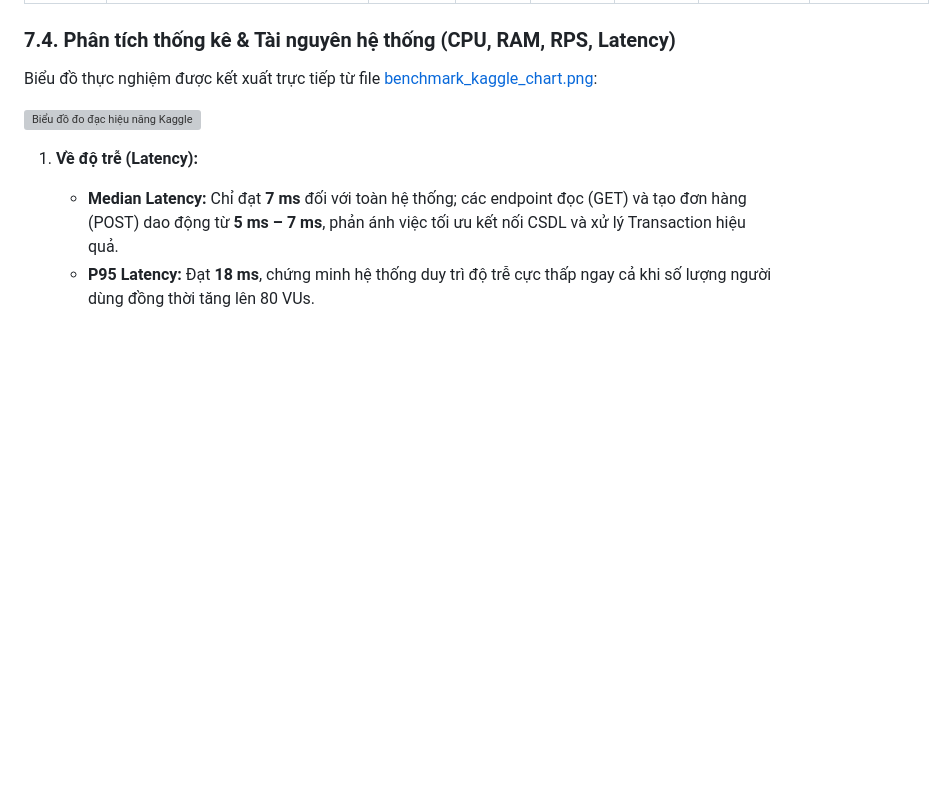
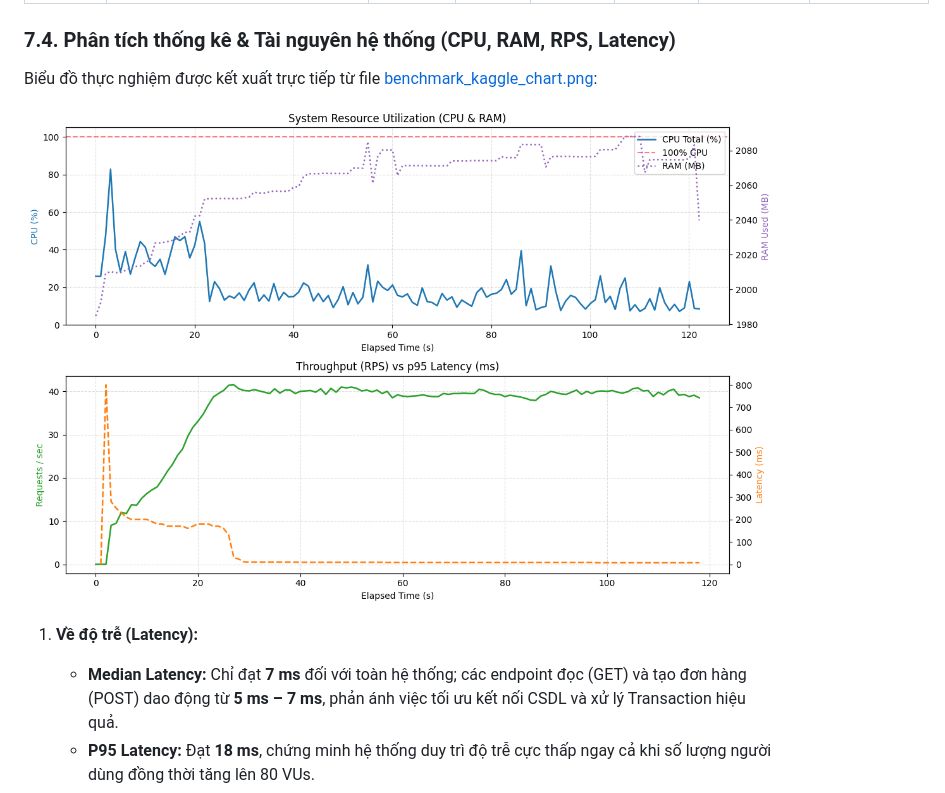
Before and after one commit to 24020196/BTL-KTPM, a Markdown page: README.md, the part around one of its changes. GitHub-like rendering; blank space fills up the shorter version; grey boxes are pictures that could not be loaded.

Commit message:
complete README

```diff
--- a/README.md
+++ b/README.md
@@ -548,5 +548,5 @@ Biểu đồ thực nghiệm được kết xuất trực tiếp từ file [benc
 
-![Biểu đồ đo đạc hiệu năng Kaggle](benchmark_kaggle_chart.png)
+![Biểu đồ đo đạc hiệu năng Kaggle](./docs/images/benchmark_kaggle_chart.png)
 
 1. **Về độ trễ (Latency):**
    - **Median Latency:** Chỉ đạt **7 ms** đối với toàn hệ thống; các endpoint đọc (GET) và tạo đơn hàng (POST) dao động từ **5 ms – 7 ms**, phản ánh việc tối ưu kết nối CSDL và xử lý Transaction hiệu quả.
```
Also changed, not shown: other parts of README.md (+1 -1 lines).
